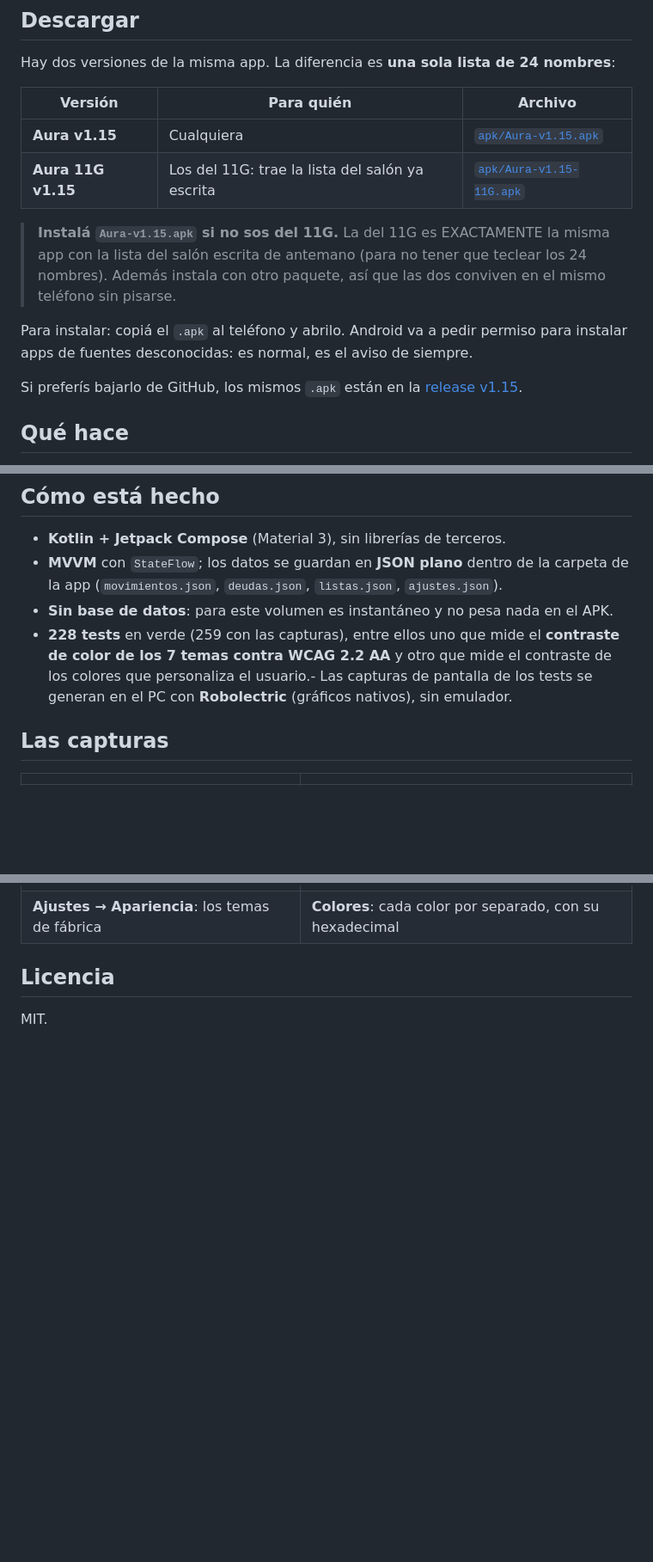
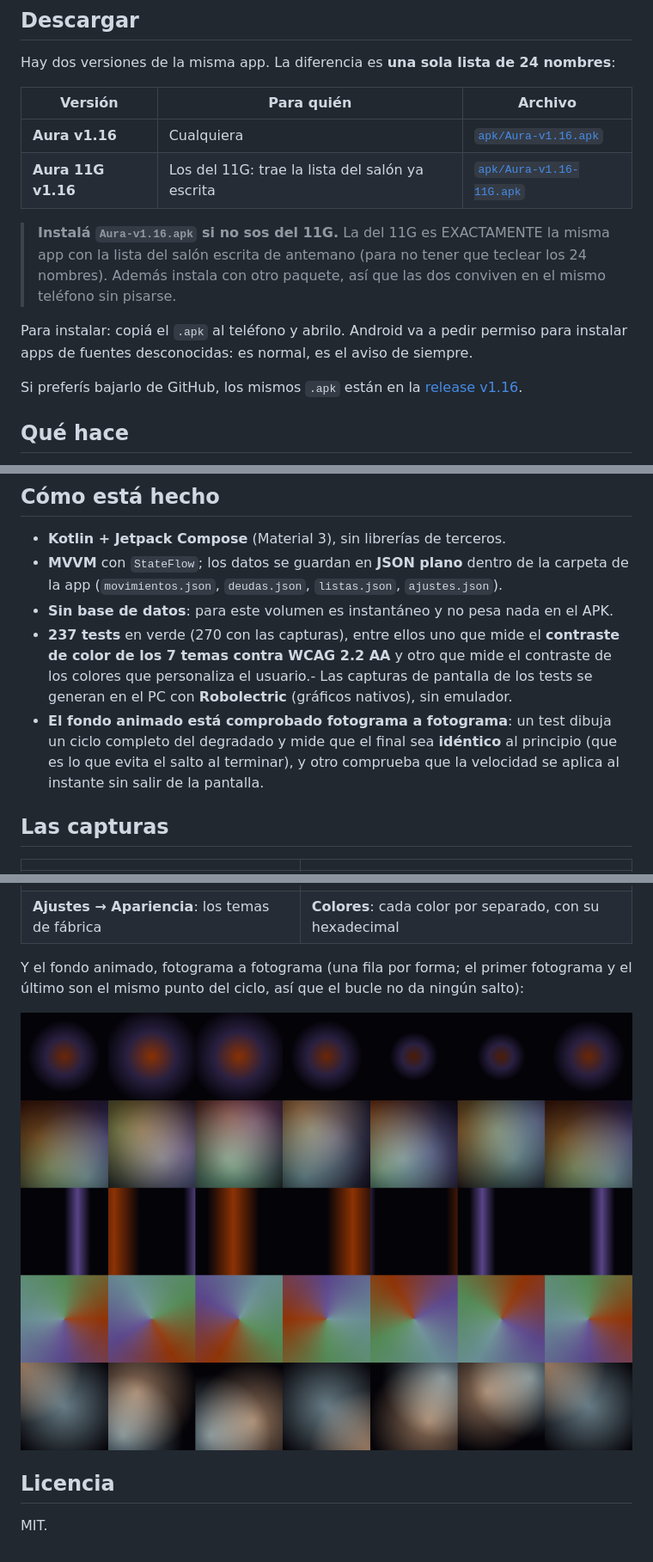
Before and after one commit to CesarSamudio/aura, a Markdown page: README.md, 3 parts joined by grey strips. Shown at 86% size. Rendered like a GitHub page; pictures changed too: docs/fondo-ciclo.png (added); blank space fills up the shorter version.

```diff
--- a/README.md
+++ b/README.md
@@ -13,10 +13,10 @@ Hay dos versiones de la misma app. La diferencia es **una sola lista de 24 nombr
 
 | Versión | Para quién | Archivo |
 |---|---|---|
-| **Aura v1.15** | Cualquiera | [`apk/Aura-v1.15.apk`](apk/Aura-v1.15.apk) |
-| **Aura 11G v1.15** | Los del 11G: trae la lista del salón ya escrita | [`apk/Aura-v1.15-11G.apk`](apk/Aura-v1.15-11G.apk) |
+| **Aura v1.16** | Cualquiera | [`apk/Aura-v1.16.apk`](apk/Aura-v1.16.apk) |
+| **Aura 11G v1.16** | Los del 11G: trae la lista del salón ya escrita | [`apk/Aura-v1.16-11G.apk`](apk/Aura-v1.16-11G.apk) |
 
-> **Instalá `Aura-v1.15.apk` si no sos del 11G.**
+> **Instalá `Aura-v1.16.apk` si no sos del 11G.**
 > La del 11G es EXACTAMENTE la misma app con la lista del salón escrita de antemano
 > (para no tener que teclear los 24 nombres). Además instala con otro paquete, así que
 > las dos conviven en el mismo teléfono sin pisarse.
@@ -24,7 +24,7 @@ Hay dos versiones de la misma app. La diferencia es **una sola lista de 24 nombr
 Para instalar: copiá el `.apk` al teléfono y abrilo. Android va a pedir permiso para
 instalar apps de fuentes desconocidas: es normal, es el aviso de siempre.
 
-Si preferís bajarlo de GitHub, los mismos `.apk` están en la [release v1.15](https://github.com/CesarSamudio/aura/releases/tag/v1.15).
+Si preferís bajarlo de GitHub, los mismos `.apk` están en la [release v1.16](https://github.com/CesarSamudio/aura/releases/tag/v1.16).
 
 ## Qué hace
 
@@ -102,10 +104,14 @@ Sin la clave, el build compila igual pero el APK sale **sin firmar** (no se pued
 - **MVVM** con `StateFlow`; los datos se guardan en **JSON plano** dentro de la carpeta
   de la app (`movimientos.json`, `deudas.json`, `listas.json`, `ajustes.json`).
 - **Sin base de datos**: para este volumen es instantáneo y no pesa nada en el APK.
-- **228 tests** en verde (259 con las capturas), entre ellos uno que mide el
+- **237 tests** en verde (270 con las capturas), entre ellos uno que mide el
   **contraste de color de los 7 temas contra WCAG 2.2 AA** y otro que mide el
   contraste de los colores que personaliza el usuario.- Las capturas de pantalla de los tests se generan en el PC con **Robolectric**
   (gráficos nativos), sin emulador.
+- **El fondo animado está comprobado fotograma a fotograma**: un test dibuja un ciclo
+  completo del degradado y mide que el final sea **idéntico** al principio (que es lo
+  que evita el salto al terminar), y otro comprueba que la velocidad se aplica al
+  instante sin salir de la pantalla.
 
 ## Las capturas
 
@@ -114,6 +120,11 @@ Sin la clave, el build compila igual pero el APK sale **sin firmar** (no se pued
 | ![Ajustes: los temas](docs/ajustes-apariencia.png) | ![Ajustes: la paleta a tu gusto](docs/ajustes-colores.png) |
 | **Ajustes → Apariencia**: los temas de fábrica | **Colores**: cada color por separado, con su hexadecimal |
 
+Y el fondo animado, fotograma a fotograma (una fila por forma; el primer fotograma y
+el último son el mismo punto del ciclo, así que el bucle no da ningún salto):
+
+![El ciclo completo del fondo animado](docs/fondo-ciclo.png)
+
 ## Licencia
 
 MIT.
```
Also changed, not shown: other parts of README.md (+3 -1 lines), 7 other files.
